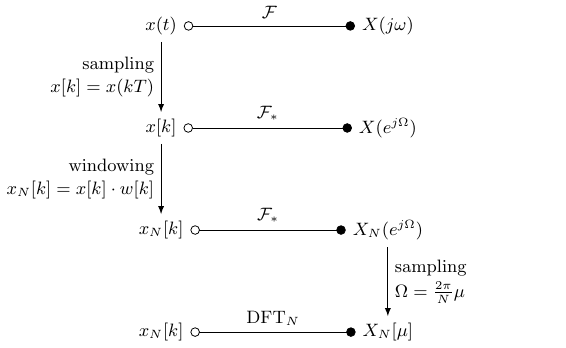
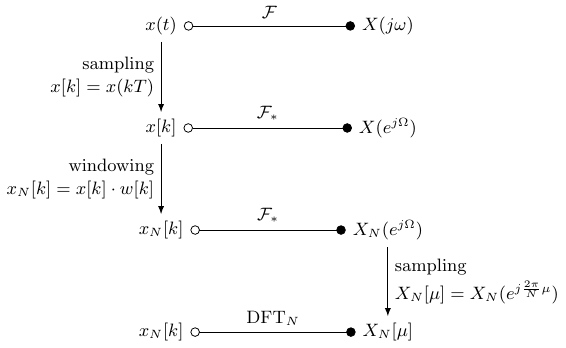
Before and after one commit to spatialaudio/digital-signal-processing-lecture, a LaTeX figure (images/spectral_analysis.tex): the whole page. Compiled offline with pdfLaTeX.

Commit message:
Revised figure, fixed typos

```diff
--- a/images/spectral_analysis.tex
+++ b/images/spectral_analysis.tex
@@ -24,7 +24,7 @@
     \node [below of=wind, yshift=2.2cm] (disc) {$x_N[k]$};
     \node [right of=disc] (DFT) {$X_N[\mu]$};
     \draw [o-*] (disc)--(DFT) node[midway, above]{$\text{DFT}_N$};
-    \draw [->] (DTFTN)--(DFT) node[midway, right]{\shortstack[l]{sampling\\$\Omega = \frac{2 \pi}{N} \mu$}};;
+    \draw [->] (DTFTN)--(DFT) node[midway, right]{\shortstack[l]{sampling\\$X_N[\mu] = X_N(e^{j \frac{2 \pi}{N} \mu})$}};
 
 \end{tikzpicture}
 
```
Also changed, not shown: spectral_analysis_deterministic_signals/Fourier_transforms.png, 1 other file.
